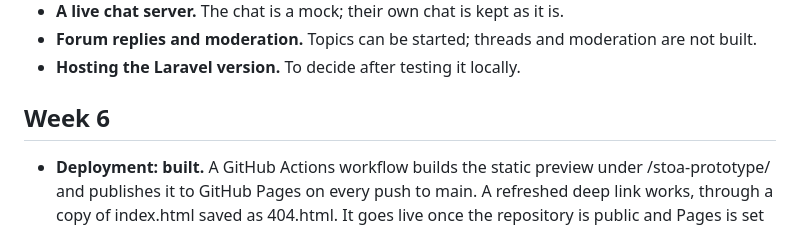
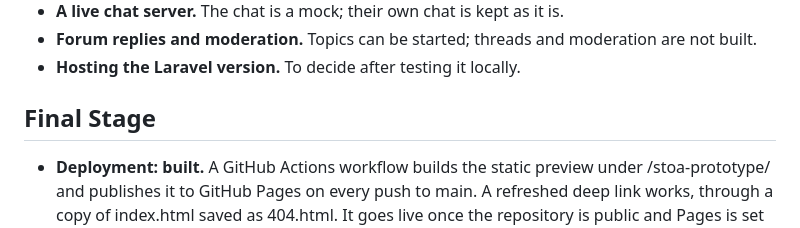
Before and after one commit to njflora/stoa-prototype, a Markdown page: SCOPE.md, the part around the change. Rendered like a GitHub page.

Commit message:
Update SCOPE.md for final stage details

```diff
--- a/SCOPE.md
+++ b/SCOPE.md
@@ -201,7 +201,7 @@ Decided against, or outside the prototype:
 - **Forum replies and moderation.** Topics can be started; threads and moderation are not built.
 - **Hosting the Laravel version.** To decide after testing it locally.
 
-## Week 6
+## Final Stage
 
 - **Deployment: built.** A GitHub Actions workflow builds the static preview under /stoa-prototype/ and publishes it to GitHub Pages on every push to main. A refreshed deep link works, through a copy of index.html saved as 404.html. It goes live once the repository is public and Pages is set to GitHub Actions.
 - **The installable app (PWA): built.** The manifest takes its name from the brand file and its colours from the theme tokens. The app shell is saved for offline use, data is refreshed in the background, and images are kept for 30 days. Video and third-party players are never saved.
```
